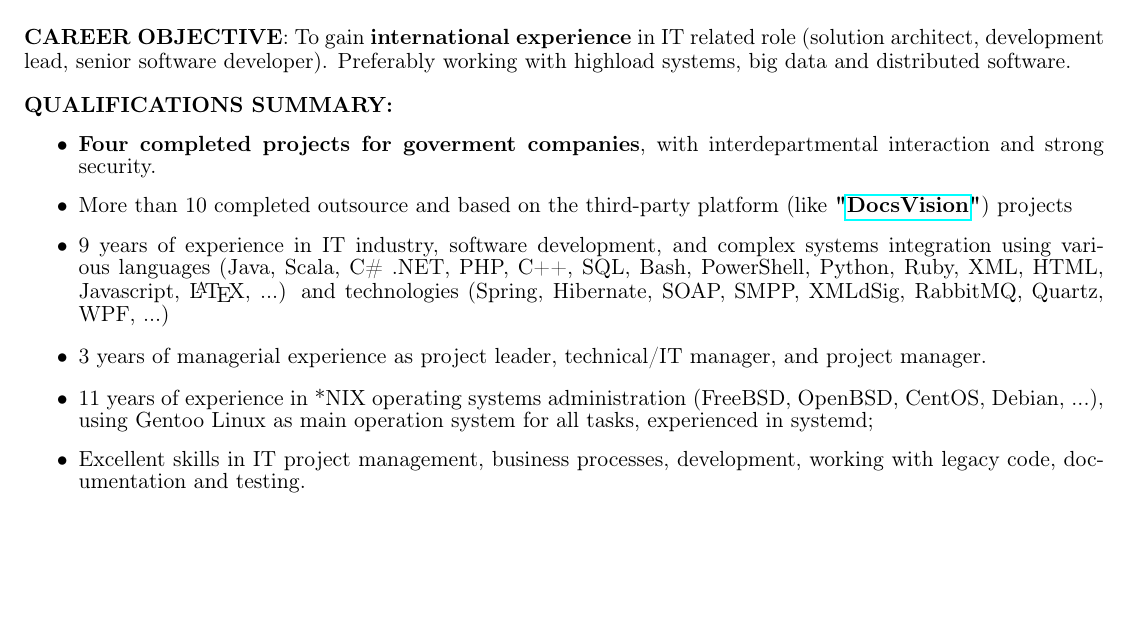
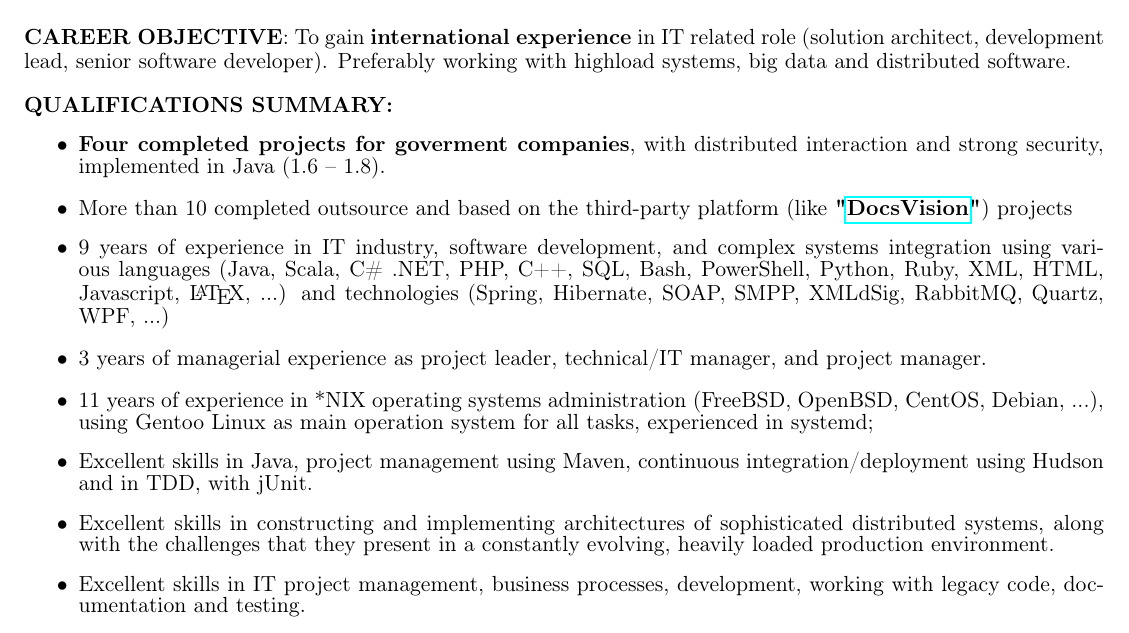
Before and after one commit to akushsky/CV, a LaTeX document (english.tex): part of page 1 of 2, cut so that both start at the same text, the shorter picture padded with empty space. Compiled offline with pdfLaTeX.

Commit message:
Add more info about Java

```diff
--- a/english.tex
+++ b/english.tex
@@ -64,11 +64,13 @@
 \begin{itemize}
 \ifproduct
 \else
-\item \textbf{Four completed projects for goverment companies}, with interdepartmental interaction and strong security.
+\item \textbf{Four completed projects for goverment companies}, with distributed interaction and strong security, implemented in Java (1.6 -- 1.8).
 \item More than 10 completed outsource and based on the third-party platform (like \textbf{"\href{http://www.docsvision.com/eng/o-kompanii/}{DocsVision}"}) projects
 \item 9 years of experience in IT industry, software development, and complex systems integration using various languages (Java, Scala, C\# .NET, PHP, C++, SQL, Bash, PowerShell, Python, Ruby, XML, HTML, Javascript, \LaTeX, ...) and technologies (Spring, Hibernate, SOAP, SMPP, XMLdSig, RabbitMQ, Quartz, WPF, ...)
 \item 3 years of managerial experience as project leader, technical/IT manager, and project manager.
 \item 11 years of experience in *NIX operating systems administration (FreeBSD, OpenBSD, CentOS, Debian, ...), using Gentoo Linux as main operation system for all tasks, experienced in systemd;
+\item Excellent skills in Java, project management using Maven, continuous integration/deployment using Hudson and in TDD, with jUnit.
+\item Excellent skills in constructing and implementing architectures of sophisticated distributed systems, along with the challenges that they present in a constantly evolving, heavily loaded production environment.
 \item Excellent skills in IT project management, business processes, development, working with legacy code, documentation and testing.
 \item Excellent skills in systems integration, technical support, data migration, business intelligence/reporting, analysis, design, and software development. Current technical skills are in Internet technologies, digital security, distributed software, highload and consequently JVM deep research (memory model, concurrent execution, optimizations).
 \item Excellent skills in cryptography, penetration testing, computer security and malware research. Have experience in WinAPI and Native API, driver development and debug.
```
Also changed, not shown: english.pdf.
